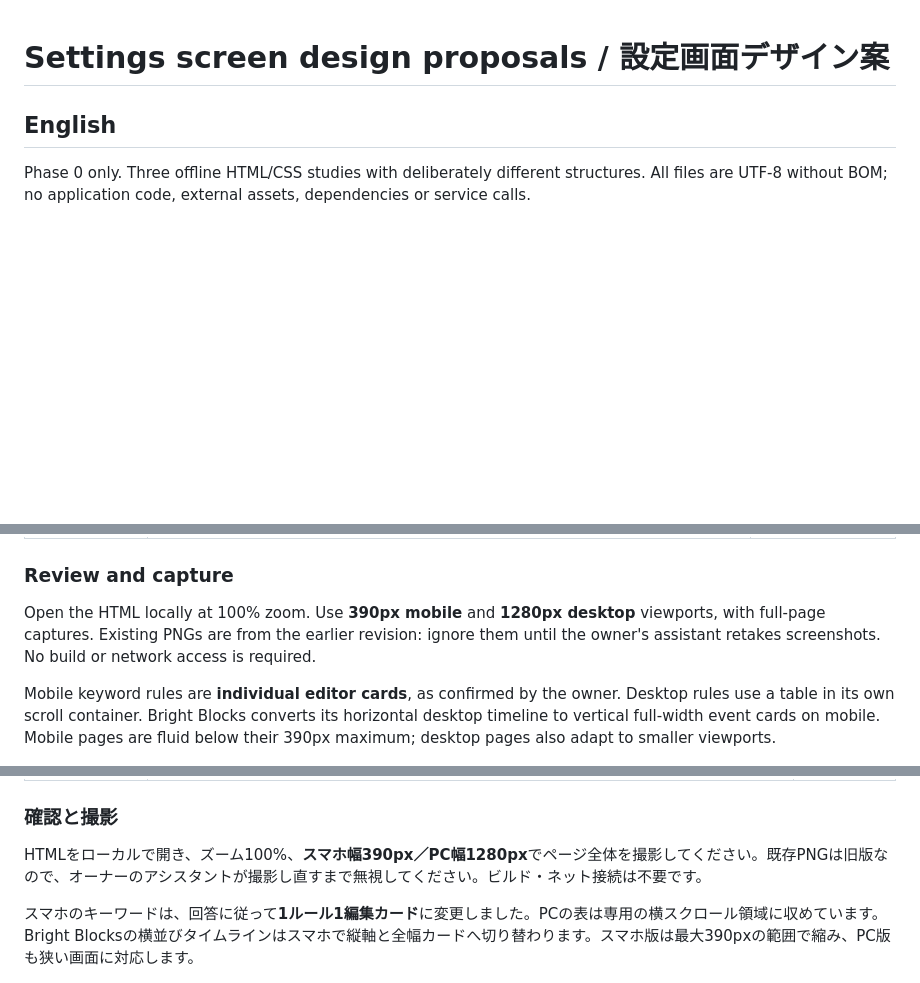
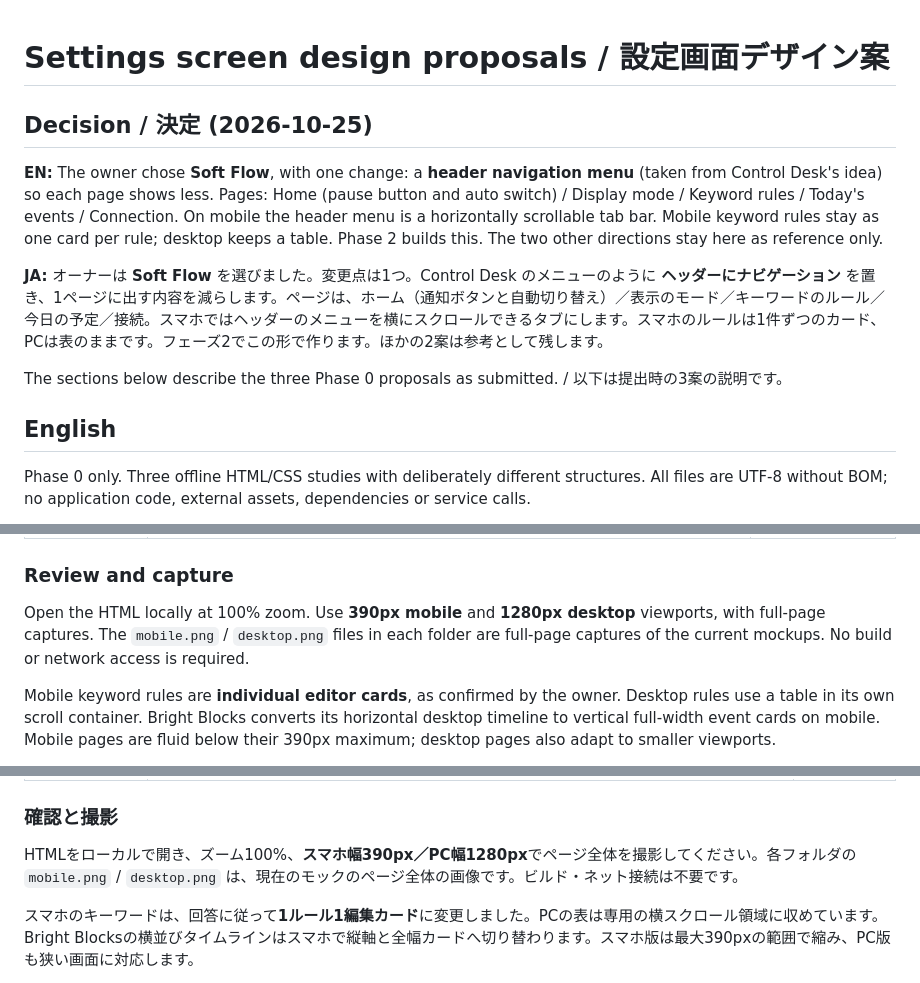
Before and after one commit to yurubito/calendar-slack-status, a Markdown page: docs/design/README.md, 3 parts joined by grey strips. GitHub-like rendering; blank space fills up the shorter version.

Commit message:
Record owner decision: Soft Flow with header navigation
Co-Authored-By: Claude Sonnet 5.5 <noreply@anthropic.com>

```diff
--- a/docs/design/README.md
+++ b/docs/design/README.md
@@ -1,4 +1,12 @@
 # Settings screen design proposals / 設定画面デザイン案
+
+## Decision / 決定 (2026-10-25)
+
+**EN:** The owner chose **Soft Flow**, with one change: a **header navigation menu** (taken from Control Desk's idea) so each page shows less. Pages: Home (pause button and auto switch) / Display mode / Keyword rules / Today's events / Connection. On mobile the header menu is a horizontally scrollable tab bar. Mobile keyword rules stay as one card per rule; desktop keeps a table. Phase 2 builds this. The two other directions stay here as reference only.
+
+**JA:** オーナーは **Soft Flow** を選びました。変更点は1つ。Control Desk のメニューのように **ヘッダーにナビゲーション** を置き、1ページに出す内容を減らします。ページは、ホーム（通知ボタンと自動切り替え）／表示のモード／キーワードのルール／今日の予定／接続。スマホではヘッダーのメニューを横にスクロールできるタブにします。スマホのルールは1件ずつのカード、PCは表のままです。フェーズ2でこの形で作ります。ほかの2案は参考として残します。
+
+The sections below describe the three Phase 0 proposals as submitted. / 以下は提出時の3案の説明です。
 
 ## English
 
@@ -11,7 +19,7 @@ Phase 0 only. Three offline HTML/CSS studies with deliberately different structu
 | [Bright Blocks](bright-blocks.md) | Colorful bento grid, chunky controls and horizontal desktop event cards on a timeline. | [Mobile](bright-blocks/mobile.html) · [Desktop](bright-blocks/desktop.html) |
 
 ### Review and capture
-Open the HTML locally at 100% zoom. Use **390px mobile** and **1280px desktop** viewports, with full-page captures. Existing PNGs are from the earlier revision: ignore them until the owner's assistant retakes screenshots. No build or network access is required.
+Open the HTML locally at 100% zoom. Use **390px mobile** and **1280px desktop** viewports, with full-page captures. The `mobile.png` / `desktop.png` files in each folder are full-page captures of the current mockups. No build or network access is required.
 
 Mobile keyword rules are **individual editor cards**, as confirmed by the owner. Desktop rules use a table in its own scroll container. Bright Blocks converts its horizontal desktop timeline to vertical full-width event cards on mobile. Mobile pages are fluid below their 390px maximum; desktop pages also adapt to smaller viewports.
 
@@ -32,7 +40,7 @@ Screenshots, gitleaks and the PR remain the owner's assistant's tasks. No branch
 | [Bright Blocks](bright-blocks.md) | 色のブロックを大小で組み合わせ、厚いボタンとPCで横並びの予定タイムラインを配置。 | [スマホ](bright-blocks/mobile.html) · [PC](bright-blocks/desktop.html) |
 
 ### 確認と撮影
-HTMLをローカルで開き、ズーム100%、**スマホ幅390px／PC幅1280px**でページ全体を撮影してください。既存PNGは旧版なので、オーナーのアシスタントが撮影し直すまで無視してください。ビルド・ネット接続は不要です。
+HTMLをローカルで開き、ズーム100%、**スマホ幅390px／PC幅1280px**でページ全体を撮影してください。各フォルダの `mobile.png` / `desktop.png` は、現在のモックのページ全体の画像です。ビルド・ネット接続は不要です。
 
 スマホのキーワードは、回答に従って**1ルール1編集カード**に変更しました。PCの表は専用の横スクロール領域に収めています。Bright Blocksの横並びタイムラインはスマホで縦軸と全幅カードへ切り替わります。スマホ版は最大390pxの範囲で縮み、PC版も狭い画面に対応します。
 
```
Also changed, not shown: docs/SPEC.md (+3 -0 lines).
